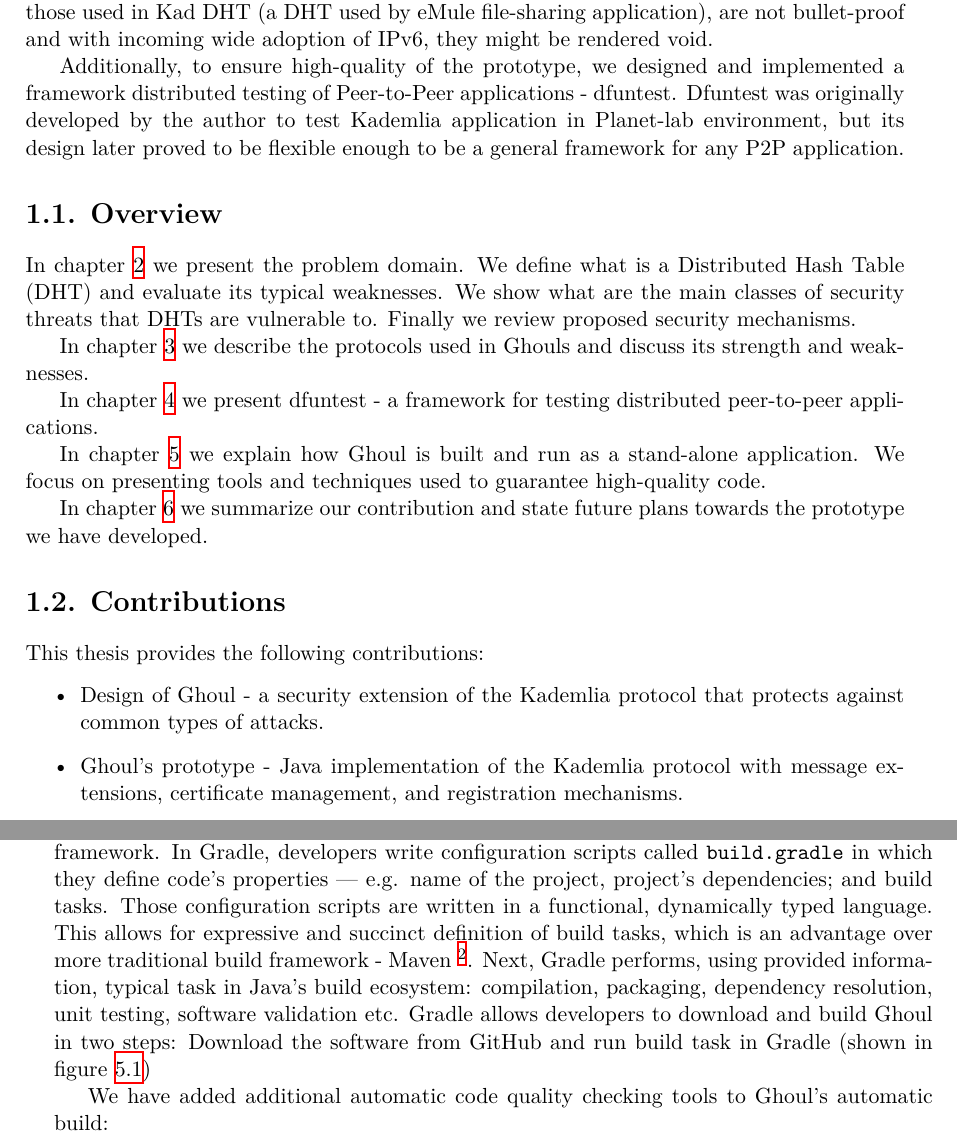
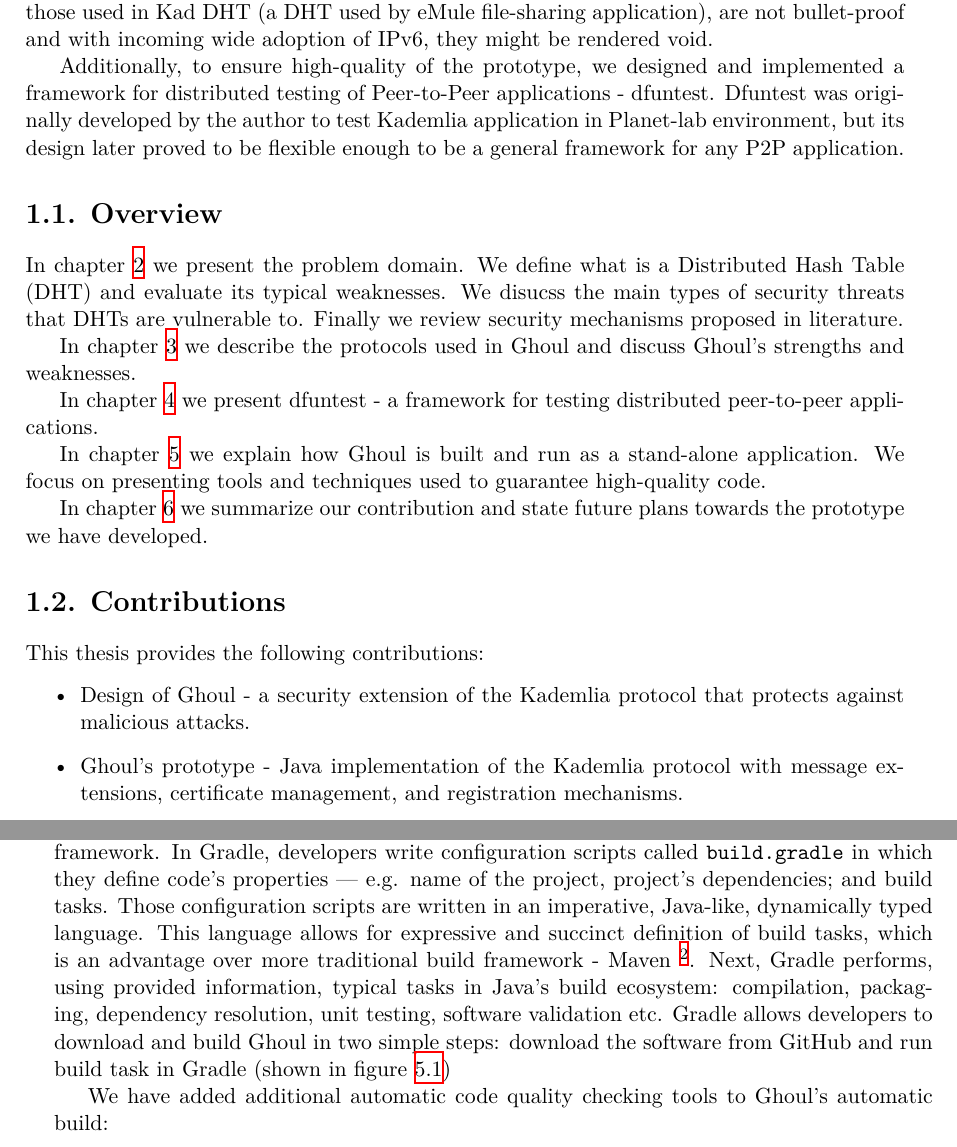
Before and after one commit to gregorias/Ghoul, a LaTeX thesis (ThesisPaper/mgr_gm306320.tex, which reads ThesisPaper/introduction.tex, ThesisPaper/system_implementation.tex): two parts of pages 8 and 43 of 53, joined at a grey line, cut so that both start at the same text. Compiled offline with XeLaTeX.

Commit message:
Add small fixes

```diff
--- a/ThesisPaper/introduction.tex
+++ b/ThesisPaper/introduction.tex
@@ -81,7 +81,7 @@ bullet-proof and with incoming wide adoption of IPv6, they might be rendered
 void.
 
 Additionally, to ensure high-quality of the prototype, we designed and
-implemented a framework distributed testing of Peer-to-Peer applications -
+implemented a framework for distributed testing of Peer-to-Peer applications -
 dfuntest.
 Dfuntest was originally developed by the author to test Kademlia application in
 Planet-lab environment, but its design later proved to be flexible enough to be
@@ -91,12 +91,11 @@ a general framework for any P2P application.
 In chapter \ref{ch:threats} we present the problem domain.
 We define what is a Distributed Hash Table (DHT) and evaluate its typical
 weaknesses.
-We show what are the main classes of security threats that DHTs are vulnerable
-to.
-Finally we review proposed security mechanisms.
+We disucss the main types of security threats that DHTs are vulnerable to.
+Finally we review security mechanisms proposed in literature.
 
-In chapter \ref{ch:description} we describe the protocols used in Ghouls and
-discuss its strength and weaknesses.
+In chapter \ref{ch:description} we describe the protocols used in Ghoul and
+discuss Ghoul's strengths and weaknesses.
 
 In chapter \ref{ch:dfuntest} we present dfuntest - a framework for testing
 distributed peer-to-peer applications.
@@ -112,7 +111,7 @@ plans towards the prototype we have developed.
 This thesis provides the following contributions:
 \begin{itemize}
   \item Design of Ghoul - a security extension of the Kademlia protocol that
-    protects against common types of attacks.
+    protects against malicious attacks.
   \item Ghoul's prototype - Java implementation of the Kademlia protocol with
     message extensions, certificate management, and registration mechanisms.
   \item Design and implementation of dfuntest - a framework for automation of
--- a/ThesisPaper/system_implementation.tex
+++ b/ThesisPaper/system_implementation.tex
@@ -12,14 +12,24 @@ An up-to-date Ghoul's code is available for public audience at \url{https://gith
 \label{sec:build}
 
 \subsection{Gradle}
-Currently Ghoul's code contains around 8000 lines of code in 126 Java files (excluding dfuntest's project).
-To maintain this amount of code we use Gradle \footnote{\url{https://gradle.org/}} build automation framework.
-In Gradle, developers write configuration scripts called \texttt{build.gradle} in which they define code's properties --- e.g. name of the project, project's dependencies; and build tasks.
-Those configuration scripts are written in a functional, dynamically typed language.
-This allows for expressive and succinct definition of build tasks, which is an
-advantage over more traditional build framework - Maven \footnote{\url{https://maven.apache.org/}}.
-Next, Gradle performs, using provided information, typical task in Java's build ecosystem: compilation, packaging, dependency resolution, unit testing, software validation etc.
-Gradle allows developers to download and build Ghoul in two steps: Download the software from GitHub and run build task in Gradle (shown in figure \ref{fig:ghoul_build_process})
+Currently Ghoul's code contains around 8000 lines of code in 126 Java files
+(excluding dfuntest's project).
+To maintain this amount of code we use Gradle
+\footnote{\url{https://gradle.org/}} build automation framework.
+In Gradle, developers write configuration scripts called \texttt{build.gradle}
+in which they define code's properties --- e.g. name of the project, project's
+dependencies; and build tasks.
+Those configuration scripts are written in an imperative, Java-like, dynamically
+typed language.
+This language allows for expressive and succinct definition of build tasks,
+which is an advantage over more traditional build framework - Maven
+\footnote{\url{https://maven.apache.org/}}.
+Next, Gradle performs, using provided information, typical tasks in Java's build
+ecosystem: compilation, packaging, dependency resolution, unit testing, software
+validation etc.
+Gradle allows developers to download and build Ghoul in two simple steps:
+download the software from GitHub and run build task in Gradle (shown in figure
+\ref{fig:ghoul_build_process})
 
 \begin{figure}[tb]
 \begin{verbatim}
```
